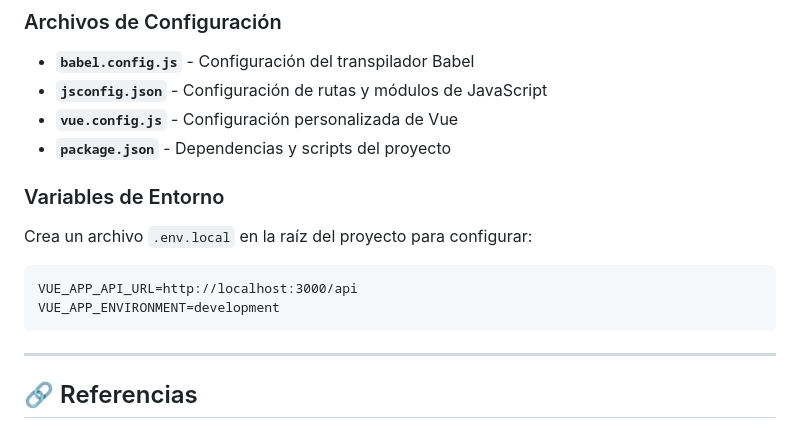
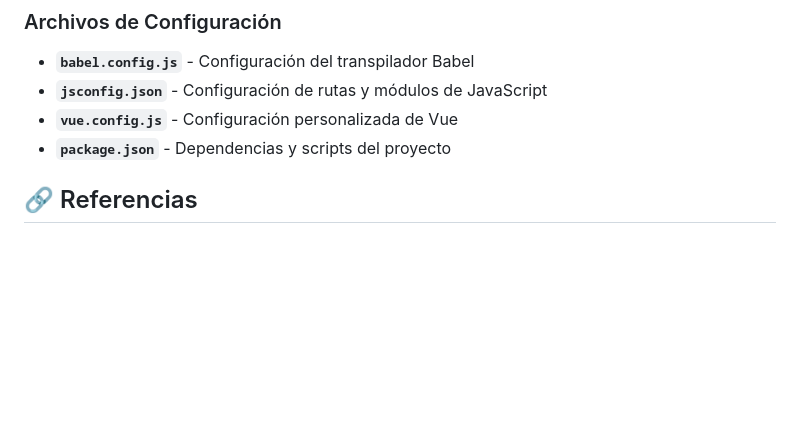
Before and after one commit to luisolis20/sistema_academico_malimpia, a Markdown page: README.md, the part around the change. Drawn GitHub-style; blank space fills up the shorter version.

Commit message:
Comentado de código

````diff
--- a/README.md
+++ b/README.md
@@ -313,16 +313,6 @@ npm run lint
 - **`vue.config.js`** - Configuración personalizada de Vue
 - **`package.json`** - Dependencias y scripts del proyecto
 
-### Variables de Entorno
-
-Crea un archivo `.env.local` en la raíz del proyecto para configurar:
-
-```
-VUE_APP_API_URL=http://localhost:3000/api
-VUE_APP_ENVIRONMENT=development
-```
-
----
 
 ## 🔗 Referencias
 
````
